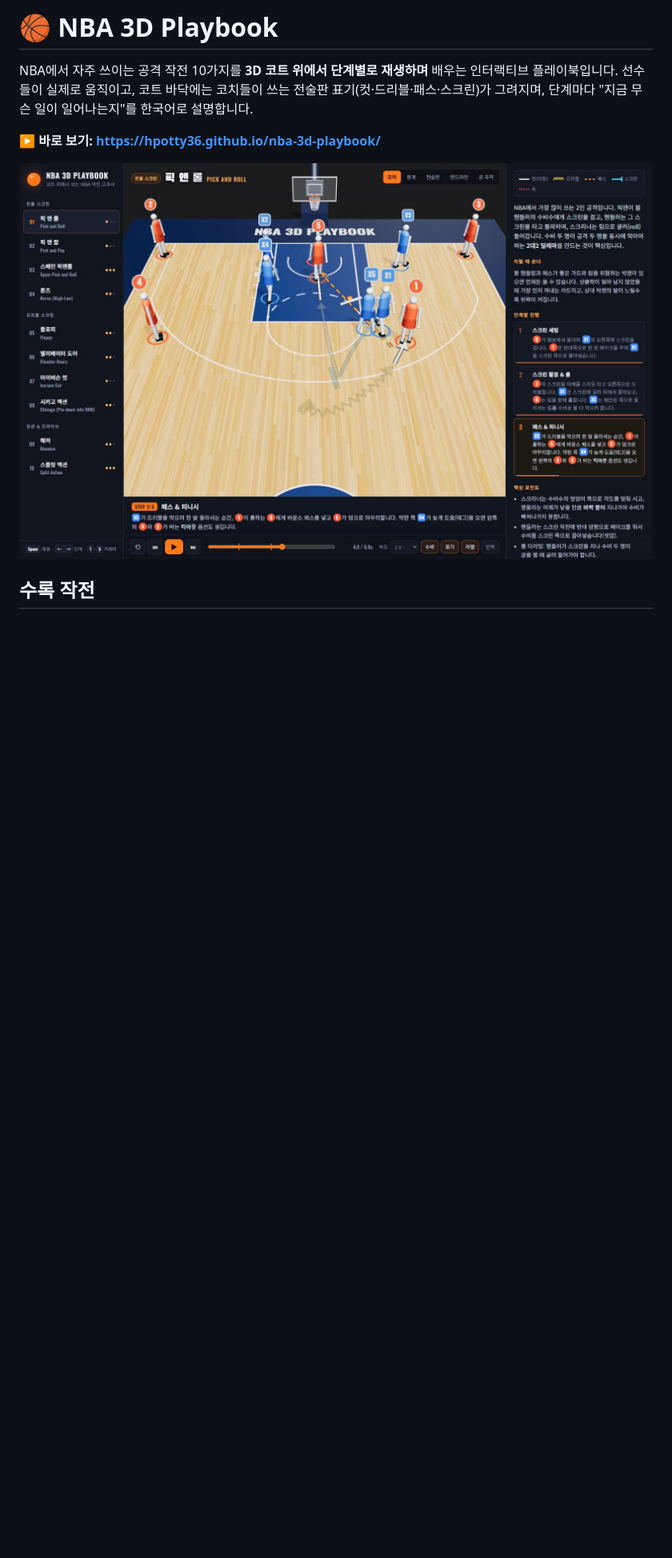
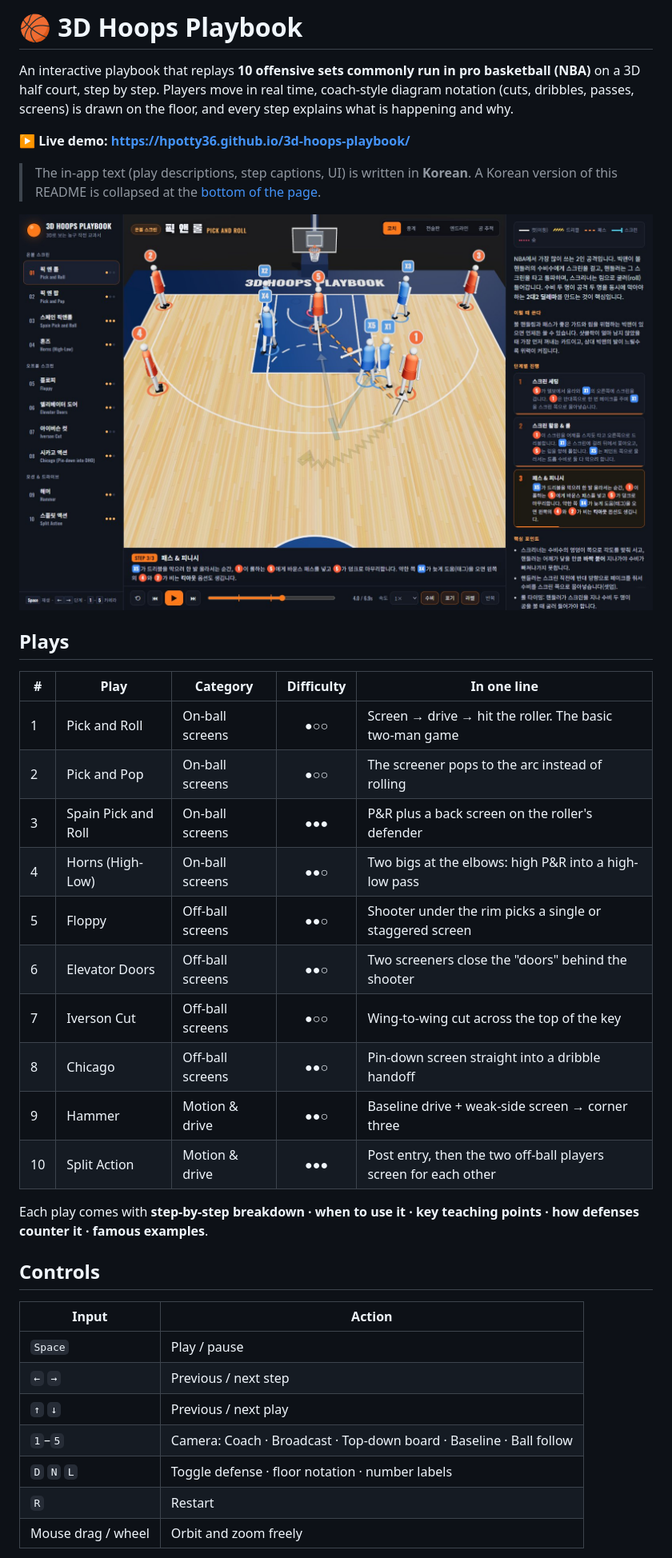
Before and after one commit to HPotty36/3d-hoops-playbook, a Markdown page: README.md, the part around one of its changes. Shown at 80% size. Rendered like a GitHub page; pictures changed too: docs/preview.jpg; blank space fills up the shorter version.

```diff
--- a/README.md
+++ b/README.md
@@ -1,10 +1,40 @@
-# 🏀 NBA 3D Playbook
+# 🏀 3D Hoops Playbook
 
-NBA에서 자주 쓰이는 공격 작전 10가지를 **3D 코트 위에서 단계별로 재생하며** 배우는 인터랙티브 플레이북입니다.
-선수들이 실제로 움직이고, 코트 바닥에는 코치들이 쓰는 전술판 표기(컷·드리블·패스·스크린)가 그려지며, 단계마다 "지금 무슨 일이 일어나는지"를 한국어로 설명합니다.
+An interactive playbook that replays **10 offensive sets commonly run in pro basketball (NBA)** on a 3D half court, step by step.
+Players move in real time, coach-style diagram notation (cuts, dribbles, passes, screens) is drawn on the floor, and every step explains what is happening and why.
 
-**▶ 바로 보기: https://hpotty36.github.io/nba-3d-playbook/**
+**▶ Live demo: https://hpotty36.github.io/3d-hoops-playbook/**
 
-![NBA 3D Playbook 미리보기](docs/preview.jpg)
+> The in-app text (play descriptions, step captions, UI) is written in **Korean**. A Korean version of this README is collapsed at the [bottom of the page](#korean).
 
-## 수록 작전
+![3D Hoops Playbook preview](docs/preview.jpg)
+
+## Plays
+
+| # | Play | Category | Difficulty | In one line |
+|---|------|----------|:---:|------|
+| 1 | Pick and Roll | On-ball screens | ●○○ | Screen → drive → hit the roller. The basic two-man game |
+| 2 | Pick and Pop | On-ball screens | ●○○ | The screener pops to the arc instead of rolling |
+| 3 | Spain Pick and Roll | On-ball screens | ●●● | P&R plus a back screen on the roller's defender |
+| 4 | Horns (High-Low) | On-ball screens | ●●○ | Two bigs at the elbows: high P&R into a high-low pass |
+| 5 | Floppy | Off-ball screens | ●●○ | Shooter under the rim picks a single or staggered screen |
+| 6 | Elevator Doors | Off-ball screens | ●●○ | Two screeners close the "doors" behind the shooter |
+| 7 | Iverson Cut | Off-ball screens | ●○○ | Wing-to-wing cut across the top of the key |
+| 8 | Chicago | Off-ball screens | ●●○ | Pin-down screen straight into a dribble handoff |
+| 9 | Hammer | Motion & drive | ●●○ | Baseline drive + weak-side screen → corner three |
+| 10 | Split Action | Motion & drive | ●●● | Post entry, then the two off-ball players screen for each other |
+
+Each play comes with **step-by-step breakdown · when to use it · key teaching points · how defenses counter it · famous examples**.
+
+## Controls
+
+| Input | Action |
+|------|------|
+| `Space` | Play / pause |
+| `←` `→` | Previous / next step |
+| `↑` `↓` | Previous / next play |
+| `1`–`5` | Camera: Coach · Broadcast · Top-down board · Baseline · Ball follow |
+| `D` `N` `L` | Toggle defense · floor notation · number labels |
+| `R` | Restart |
+| Mouse drag / wheel | Orbit and zoom freely |
+
```
Also changed, not shown: other parts of README.md (+136 -82 lines), docs/design.md (+27 -27 lines), 4 other files.
